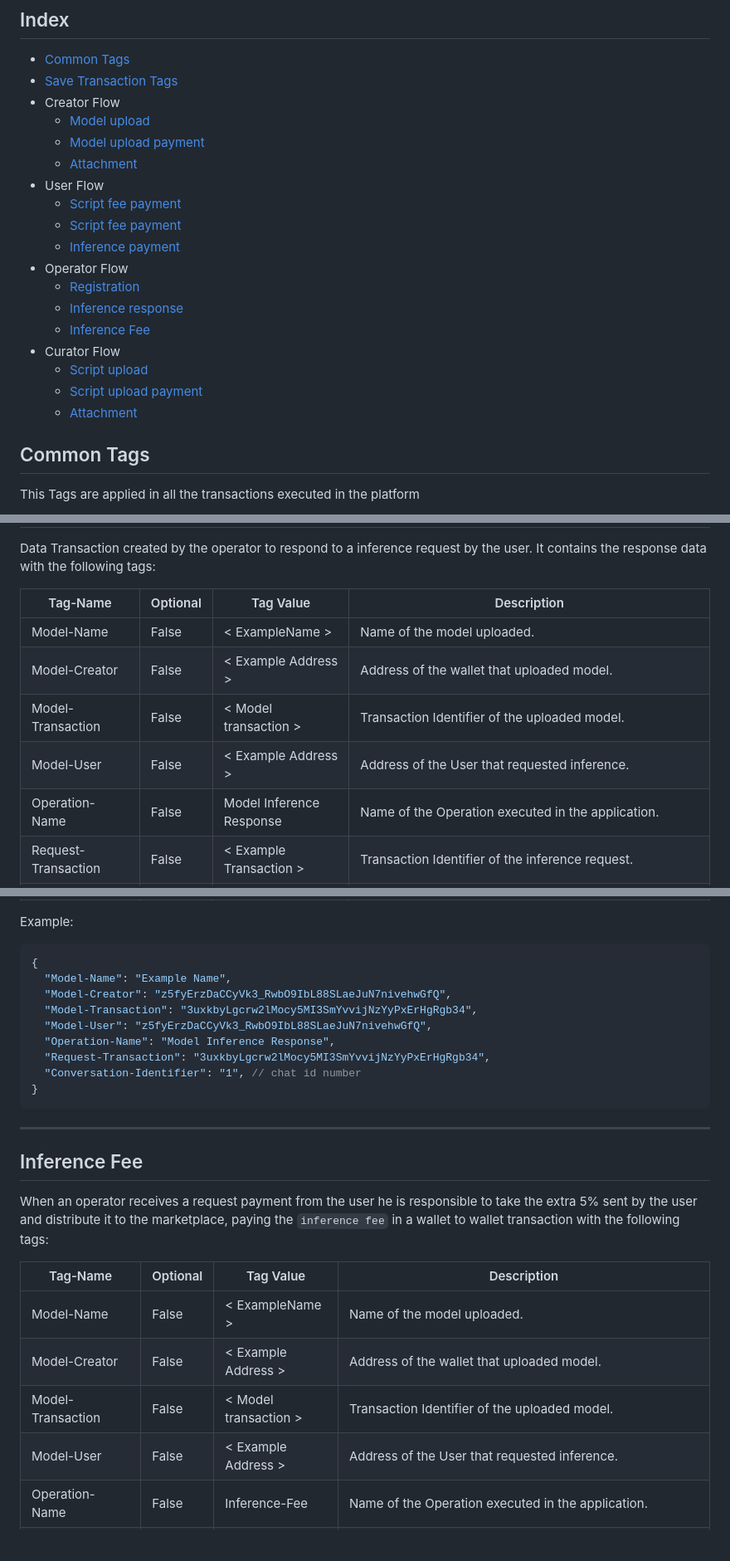
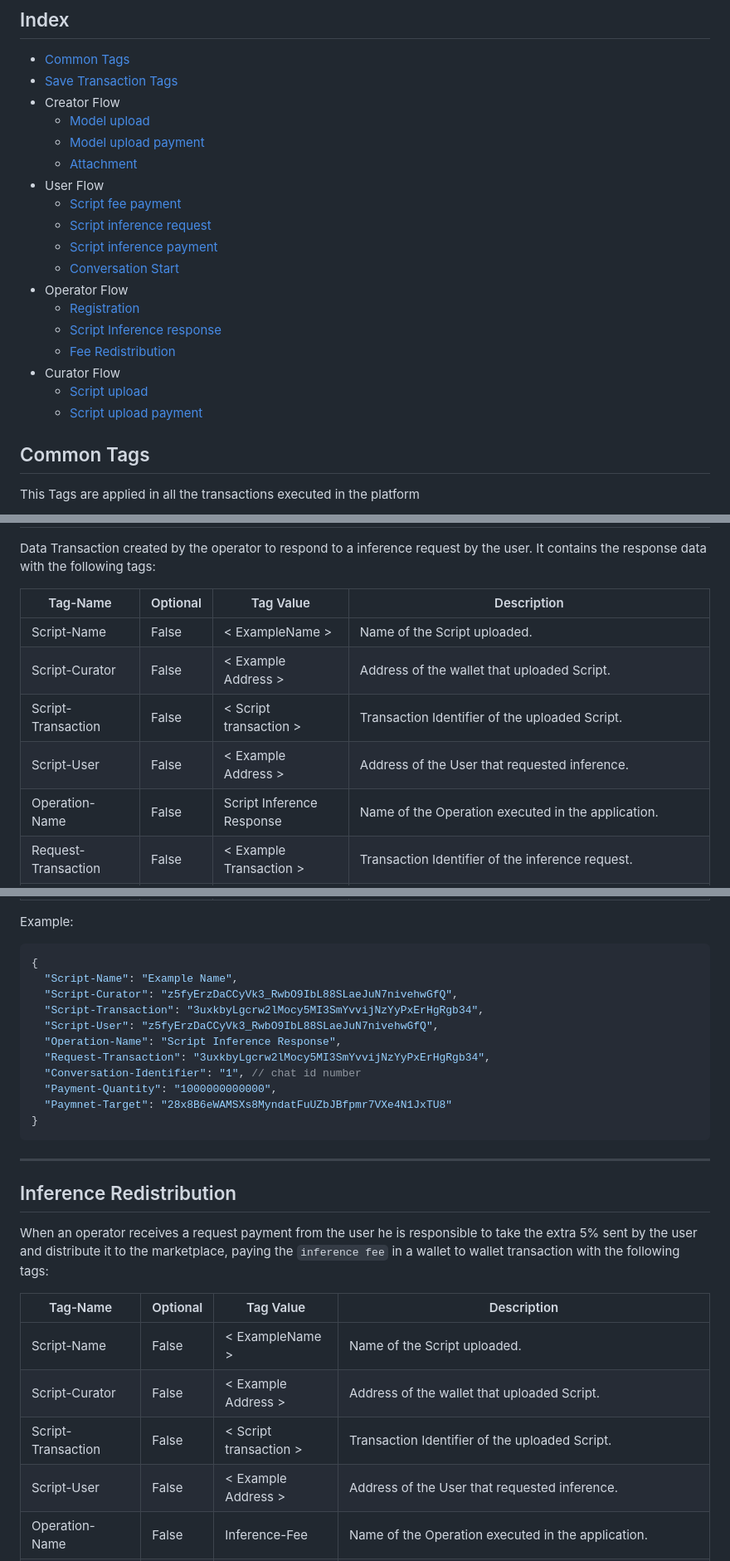
Before and after one commit to getFairAI/decentralised-inference, a Markdown page: documents/tags.md, 3 parts joined by grey strips. Shown: that part at 83% size. Drawn GitHub-style; blank space fills up the shorter version.

````diff
--- a/documents/tags.md
+++ b/documents/tags.md
@@ -13,16 +13,16 @@ This document provides detailed information about the Fair Platform marketplace
   * [Attachment](#attachment)
 * User Flow
   * [Script fee payment](#script-fee-payment)
-  * [Script fee payment](#model-inference-request)
-  * [Inference payment](#model-inference-payment)
+  * [Script inference request](#script-inference-request)
+  * [Script inference payment](#script-inference-payment)
+  * [Conversation Start](#conversation-start)
 * Operator Flow
   * [Registration](#operator-registration)
-  * [Inference response](#model-inference-response)
-  * [Inference Fee](#inference-fee)
+  * [Script Inference response](#script-inference-response)
+  * [Fee Redistribution](#inference-redistribution)
 * Curator Flow
   * [Script upload](#scripts-upload)
   * [Script upload payment](#scripts-upload-payment)
-  * [Attachment](#attachment)
 
 ## Common Tags
 This Tags are applied in all the transactions executed in the platform
@@ -265,11 +274,11 @@ Data Transaction created by the operator to respond to a inference request by th
 
 | Tag-Name                | Optional    | Tag Value                | Description
 | ----------------------- | ----------- | ------------------------ | ------------------------------------------------------------------------------------ |
-| Model-Name              | False       | < ExampleName >          | Name of the model uploaded.                                                          |
-| Model-Creator           | False       | < Example Address >      | Address of the wallet that uploaded model.                                           |
-| Model-Transaction       | False       | < Model transaction >    | Transaction Identifier of the uploaded model.                                        |
-| Model-User              | False       | < Example Address >      | Address of the User that requested inference.                                        |
-| Operation-Name          | False       | Model Inference Response | Name of the Operation executed in the application.                                   |
+| Script-Name              | False       | < ExampleName >          | Name of the Script uploaded.                                                          |
+| Script-Curator           | False       | < Example Address >      | Address of the wallet that uploaded Script.                                           |
+| Script-Transaction       | False       | < Script transaction >    | Transaction Identifier of the uploaded Script.                                        |
+| Script-User              | False       | < Example Address >      | Address of the User that requested inference.                                        |
+| Operation-Name          | False       | Script Inference Response | Name of the Operation executed in the application.                                   |
 | Request-Transaction     | False       | < Example Transaction >  | Transaction Identifier of the inference request.                                     |
 | Conversation-Identifier | False       | < 1 >                    | Identifier to group messages for inference, by default inference will be run using context of all messages that belong to one identifier, generating a new identifier will reset the context.                                                                                                                                                  |
 | Payment-Quantity | False       | < 1000000000000 >           | Quantity paid in the corresponding payment transaction       |
@@ -278,28 +287,30 @@ Data Transaction created by the operator to respond to a inference request by th
 Example:
 ```json
 {
-  "Model-Name": "Example Name",
-  "Model-Creator": "z5fyErzDaCCyVk3_RwbO9IbL88SLaeJuN7nivehwGfQ",
-  "Model-Transaction": "3uxkbyLgcrw2lMocy5MI3SmYvvijNzYyPxErHgRgb34",
-  "Model-User": "z5fyErzDaCCyVk3_RwbO9IbL88SLaeJuN7nivehwGfQ",
-  "Operation-Name": "Model Inference Response",
+  "Script-Name": "Example Name",
+  "Script-Curator": "z5fyErzDaCCyVk3_RwbO9IbL88SLaeJuN7nivehwGfQ",
+  "Script-Transaction": "3uxkbyLgcrw2lMocy5MI3SmYvvijNzYyPxErHgRgb34",
+  "Script-User": "z5fyErzDaCCyVk3_RwbO9IbL88SLaeJuN7nivehwGfQ",
+  "Operation-Name": "Script Inference Response",
   "Request-Transaction": "3uxkbyLgcrw2lMocy5MI3SmYvvijNzYyPxErHgRgb34",
   "Conversation-Identifier": "1", // chat id number
+  "Payment-Quantity": "1000000000000",
+  "Paymnet-Target": "28x8B6eWAMSXs8MyndatFuUZbJBfpmr7VXe4N1JxTU8"
 }
 ```
 
 ---
 
-## Inference Fee
+## Inference Redistribution
 
 When an operator receives a request payment from the user he is responsible to take the extra 5% sent by the user and distribute it to the marketplace, paying the `inference fee` in a wallet to wallet transaction with the following tags:
 
 | Tag-Name                | Optional    | Tag Value                      | Description
 | ----------------------- | ----------- | ------------------------------ | ------------------------------------------------------------------------------------ |
-| Model-Name              | False       | < ExampleName >                | Name of the model uploaded.                                                          |
-| Model-Creator           | False       | < Example Address >            | Address of the wallet that uploaded model.                                           |
-| Model-Transaction       | False       | < Model transaction >          | Transaction Identifier of the uploaded model.                                        |
-| Model-User              | False       | < Example Address >            | Address of the User that requested inference.                                        |
+| Script-Name              | False       | < ExampleName >                | Name of the Script uploaded.                                                          |
+| Script-Curator           | False       | < Example Address >            | Address of the wallet that uploaded Script.                                           |
+| Script-Transaction       | False       | < Script transaction >          | Transaction Identifier of the uploaded Script.                                        |
+| Script-User              | False       | < Example Address >            | Address of the User that requested inference.                                        |
 | Operation-Name          | False       | Inference-Fee                  | Name of the Operation executed in the application.                                   |
 | Request-Transaction     | False       | < Example Transaction >        | Transaction Identifier of the inference request.                                     |
 | Response-Transaction    | False       | < Example Transaction >        | Transaction Identifier of the inference response.                                    |
````
Also changed, not shown: other parts of documents/tags.md (+88 -49 lines).
